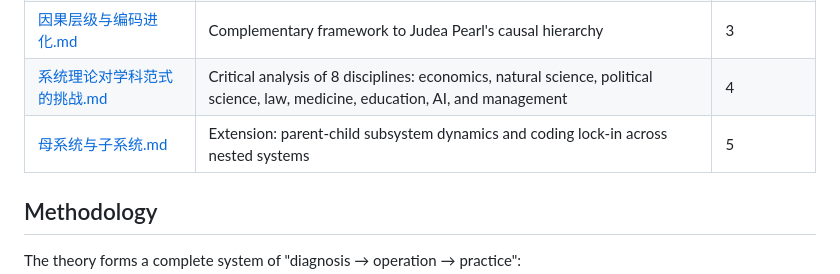
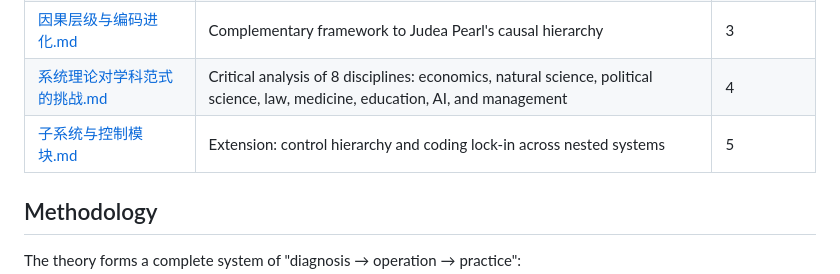
Before and after one commit to uglyboy-tl/compress-release-evolve, a Markdown page: README.md, the part around the change. GitHub-like rendering.

Commit message:
docs: 更新项目文档
- 更新 AGENTS.md 项目结构（补充完整 extensions 文件列表，添加 case-studies 目录）
- 删除 guizang-social-card skill 相关内容
- 修正 render.mjs → render.py
- 修正 README/README_zh 文档结构表格中母系统与子系统.md → 子系统与控制模块.md

```diff
--- a/README.md
+++ b/README.md
@@ -54,7 +54,7 @@ The theory identifies three structural errors shared across economics, natural s
 | [系统理论完整理解.md](theory/系统理论完整理解.md) | Complete concept definitions, logical derivation, and case studies | 2 |
 | [因果层级与编码进化.md](theory/extensions/因果层级与编码进化.md) | Complementary framework to Judea Pearl's causal hierarchy | 3 |
 | [系统理论对学科范式的挑战.md](theory/extensions/系统理论对学科范式的挑战.md) | Critical analysis of 8 disciplines: economics, natural science, political science, law, medicine, education, AI, and management | 4 |
-| [母系统与子系统.md](theory/extensions/母系统与子系统.md) | Extension: parent-child subsystem dynamics and coding lock-in across nested systems | 5 |
+| [子系统与控制模块.md](theory/extensions/子系统与控制模块.md) | Extension: control hierarchy and coding lock-in across nested systems | 5 |
 
 ## Methodology
 
```
Also changed, not shown: AGENTS.md (+8 -145 lines), README_zh.md (+1 -1 lines).
